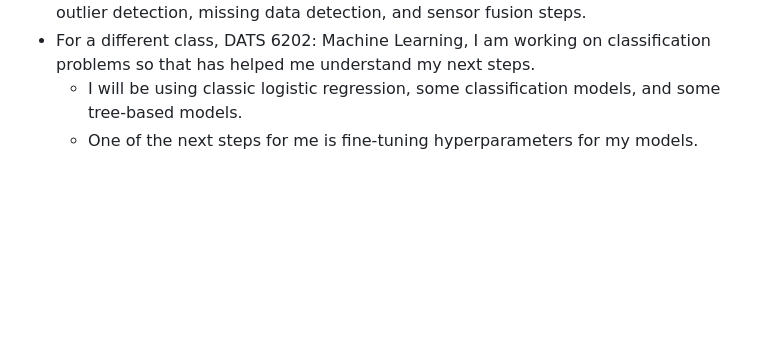
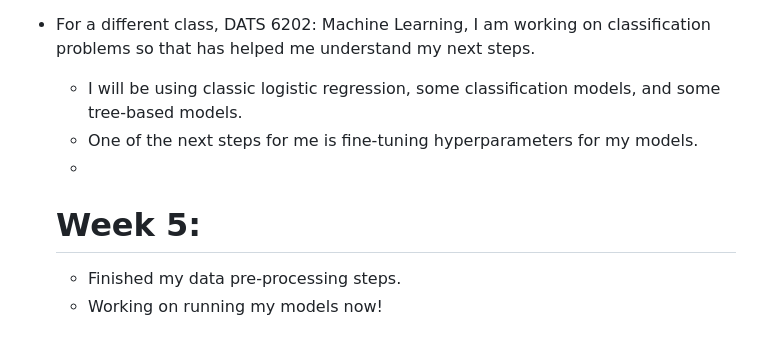
Before and after one commit to GW-datasci/25-spring-ESCHWARTZ, a Markdown page: Weekly Updates.md, the part around the change. GitHub-like rendering; blank space fills up the shorter version.

Commit message:
Update Weekly Updates.md
weekly update 5

```diff
--- a/Weekly Updates.md
+++ b/Weekly Updates.md
@@ -33,3 +33,8 @@ multiplying each row by 8 would bring the smaller data frame to the size of the
 - For a different class, DATS 6202: Machine Learning, I am working on classification problems so that has helped me understand my next steps.
   - I will be using classic logistic regression, some classification models, and some tree-based models.
   - One of the next steps for me is fine-tuning hyperparameters for my models.
+  -
+
+  # Week 5:
+  - Finished my data pre-processing steps.
+  - Working on running my models now!
```
